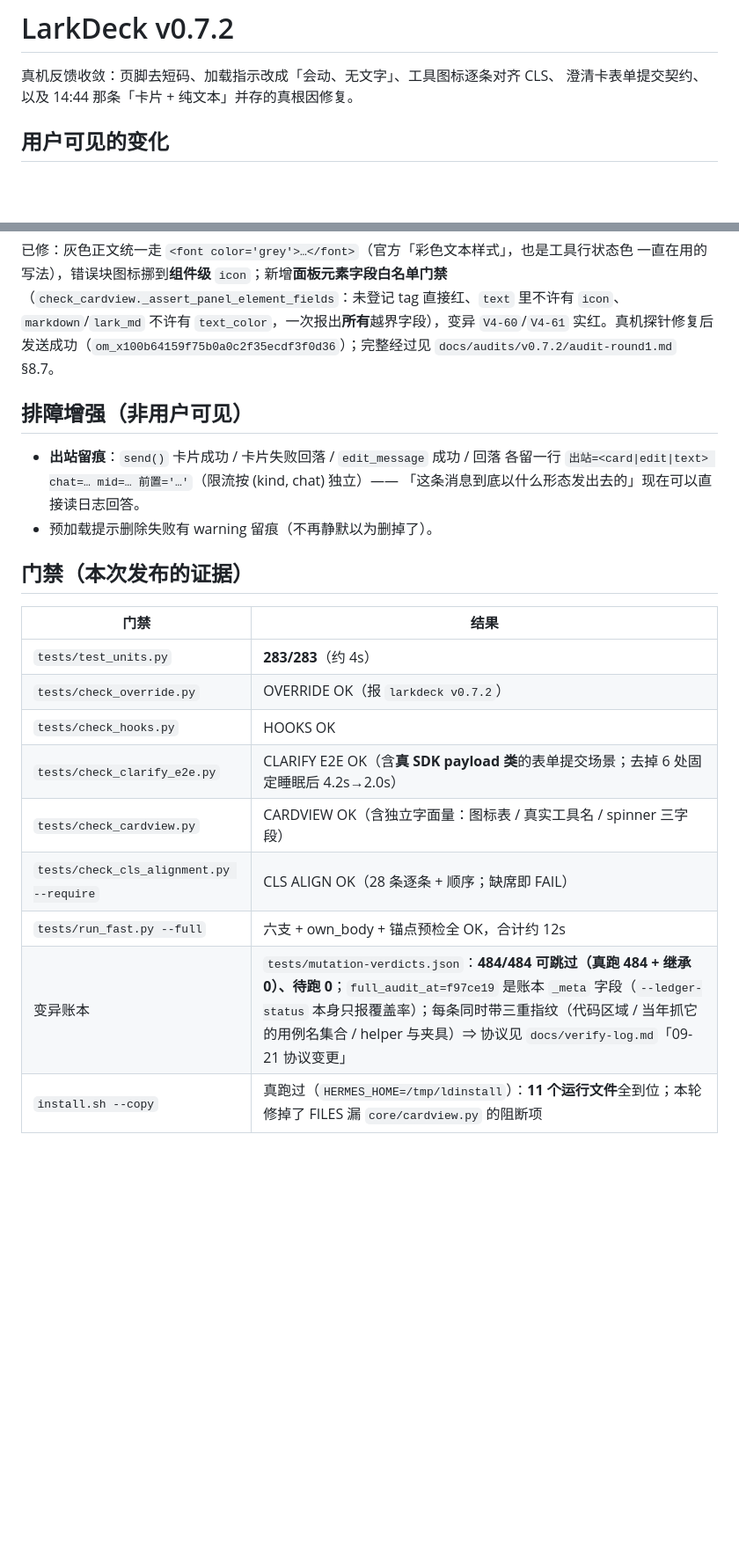
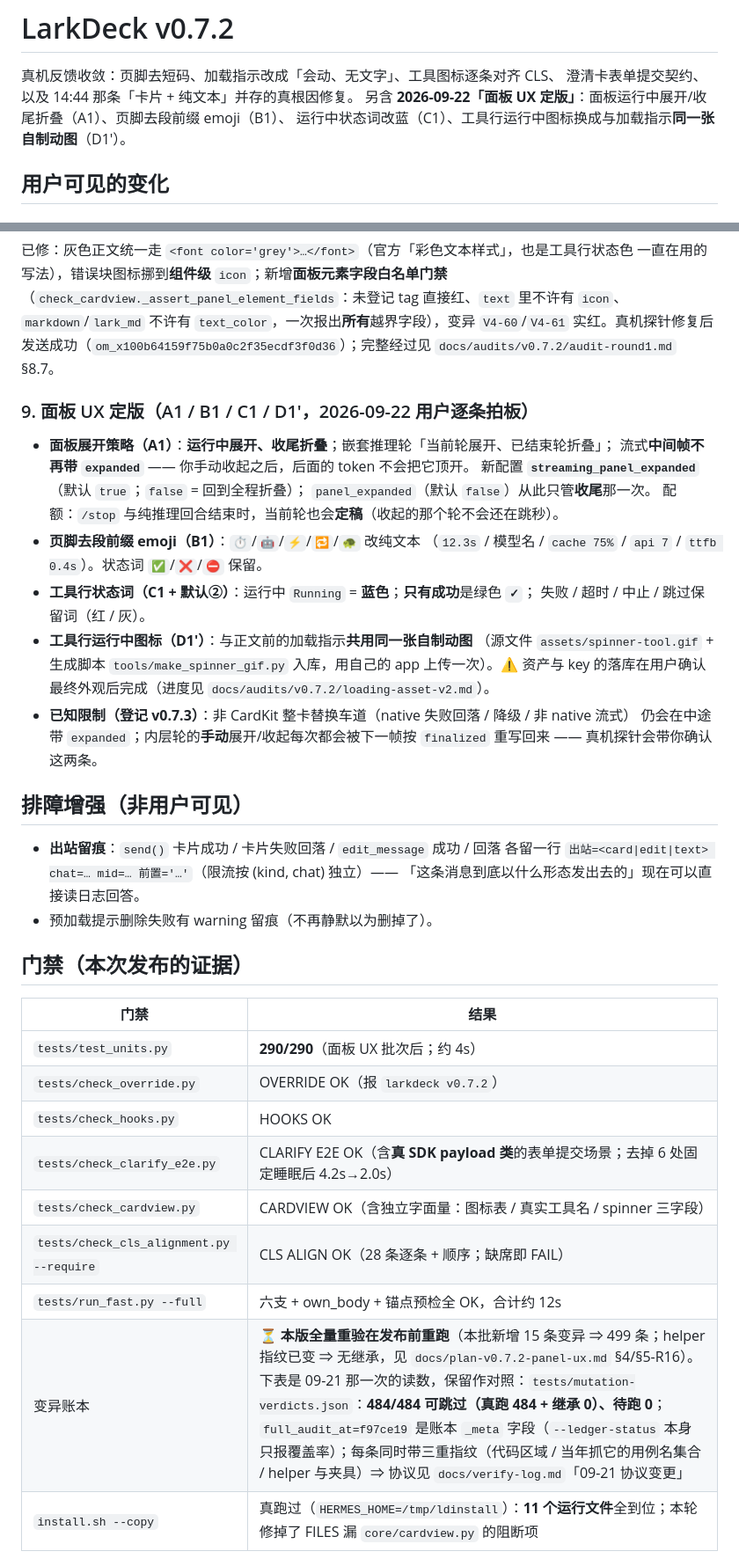
Before and after one commit to zayn-0101/LarkDeck, a Markdown page: docs/releases/v0.7.2.md, 2 parts joined by grey strips. Shown at 88% size. Drawn GitHub-style; blank space fills up the shorter version.

Commit message:
docs(release): v0.7.2 发布说明补「面板 UX 定版」一节（A1/B1/C1/D1′）+ 门禁读数同步
- 摘要行与新增 §9 写清四条用户可见变化与 v0.7.3 登记的限制（整卡车道 expanded / 内层轮手势）。
- 门禁表：test_units 283/283 → 290/290；变异账本行加 ⏳ 标注（本批 499 条要重跑，helper 指纹已变）。
- 资产与 key 落库标注为「等用户确认最终外观」（不写成已完成）。

```diff
--- a/docs/releases/v0.7.2.md
+++ b/docs/releases/v0.7.2.md
@@ -2,6 +2,8 @@
 
 真机反馈收敛：页脚去短码、加载指示改成「会动、无文字」、工具图标逐条对齐 CLS、
 澄清卡表单提交契约、以及 14:44 那条「卡片 + 纯文本」并存的真根因修复。
+另含 **2026-09-22「面板 UX 定版」**：面板运行中展开/收尾折叠（A1）、页脚去段前缀 emoji（B1）、
+运行中状态词改蓝（C1）、工具行运行中图标换成与加载指示**同一张自制动图**（D1′）。
 
 ## 用户可见的变化
 
@@ -139,6 +141,25 @@ golden 夹具同步重生成，diff = 行为声明（工具行 `div`+emoji ⇒ `
 实红。真机探针修复后发送成功（`om_x100b64159f75b0a0c2f35ecdf3f0d36`）；完整经过见
 `docs/audits/v0.7.2/audit-round1.md` §8.7。
 
+### 9. 面板 UX 定版（A1 / B1 / C1 / D1′，2026-09-22 用户逐条拍板）
+
+* **面板展开策略（A1）**：**运行中展开、收尾折叠**；嵌套推理轮「当前轮展开、已结束轮折叠」；
+  流式**中间帧不再带 `expanded`** —— 你手动收起之后，后面的 token 不会把它顶开。
+  新配置 **`streaming_panel_expanded`**（默认 `true`；`false` = 回到全程折叠）；
+  `panel_expanded`（默认 `false`）从此只管**收尾**那一次。
+  配额：`/stop` 与纯推理回合结束时，当前轮也会**定稿**（收起的那个轮不会还在跳秒）。
+* **页脚去段前缀 emoji（B1）**：`⏱`/`🤖`/`⚡`/`🔁`/`🐢` 改纯文本
+  （`12.3s` / 模型名 / `cache 75%` / `api 7` / `ttfb 0.4s`）。状态词 `✅`/`❌`/`⛔` 保留。
+* **工具行状态词（C1 + 默认②）**：运行中 `Running` = **蓝色**；**只有成功**是绿色 **`✓`**；
+  失败 / 超时 / 中止 / 跳过保留词（红 / 灰）。
+* **工具行运行中图标（D1′）**：与正文前的加载指示**共用同一张自制动图**
+  （源文件 `assets/spinner-tool.gif` + 生成脚本 `tools/make_spinner_gif.py` 入库，用自己的 app
+  上传一次）。⚠️ 资产与 key 的落库在用户确认最终外观后完成（进度见
+  `docs/audits/v0.7.2/loading-asset-v2.md`）。
+* **已知限制（登记 v0.7.3）**：非 CardKit 整卡替换车道（native 失败回落 / 降级 / 非 native 流式）
+  仍会在中途带 `expanded`；内层轮的**手动**展开/收起每次都会被下一帧按 `finalized` 重写回来
+  —— 真机探针会带你确认这两条。
+
 ## 排障增强（非用户可见）
 
 * **出站留痕**：`send()` 卡片成功 / 卡片失败回落 / `edit_message` 成功 / 回落 各留一行
@@ -150,14 +171,14 @@ golden 夹具同步重生成，diff = 行为声明（工具行 `div`+emoji ⇒ `
 
 | 门禁 | 结果 |
 | --- | --- |
-| `tests/test_units.py` | **283/283**（约 4s） |
+| `tests/test_units.py` | **290/290**（面板 UX 批次后；约 4s） |
 | `tests/check_override.py` | OVERRIDE OK（报 `larkdeck v0.7.2`） |
 | `tests/check_hooks.py` | HOOKS OK |
 | `tests/check_clarify_e2e.py` | CLARIFY E2E OK（含**真 SDK payload 类**的表单提交场景；去掉 6 处固定睡眠后 4.2s→2.0s） |
 | `tests/check_cardview.py` | CARDVIEW OK（含独立字面量：图标表 / 真实工具名 / spinner 三字段） |
 | `tests/check_cls_alignment.py --require` | CLS ALIGN OK（28 条逐条 + 顺序；缺席即 FAIL） |
 | `tests/run_fast.py --full` | 六支 + own_body + 锚点预检全 OK，合计约 12s |
-| 变异账本 | `tests/mutation-verdicts.json`：**484/484 可跳过（真跑 484 + 继承 0）、待跑 0**；`full_audit_at=f97ce19` 是账本 `_meta` 字段（`--ledger-status` 本身只报覆盖率）；每条同时带三重指纹（代码区域 / 当年抓它的用例名集合 / helper 与夹具）⇒ 协议见 `docs/verify-log.md`「09-21 协议变更」 |
+| 变异账本 | ⏳ **本版全量重验在发布前重跑**（本批新增 15 条变异 ⇒ 499 条；helper 指纹已变 ⇒ 无继承，见 `docs/plan-v0.7.2-panel-ux.md` §4/§5-R16）。下表是 09-21 那一次的读数，保留作对照：`tests/mutation-verdicts.json`：**484/484 可跳过（真跑 484 + 继承 0）、待跑 0**；`full_audit_at=f97ce19` 是账本 `_meta` 字段（`--ledger-status` 本身只报覆盖率）；每条同时带三重指纹（代码区域 / 当年抓它的用例名集合 / helper 与夹具）⇒ 协议见 `docs/verify-log.md`「09-21 协议变更」 |
 | `install.sh --copy` | 真跑过（`HERMES_HOME=/tmp/ldinstall`）：**11 个运行文件**全到位；本轮修掉了 FILES 漏 `core/cardview.py` 的阻断项 |
 
 ## 已知残余（登记在案，不在本版）
```
